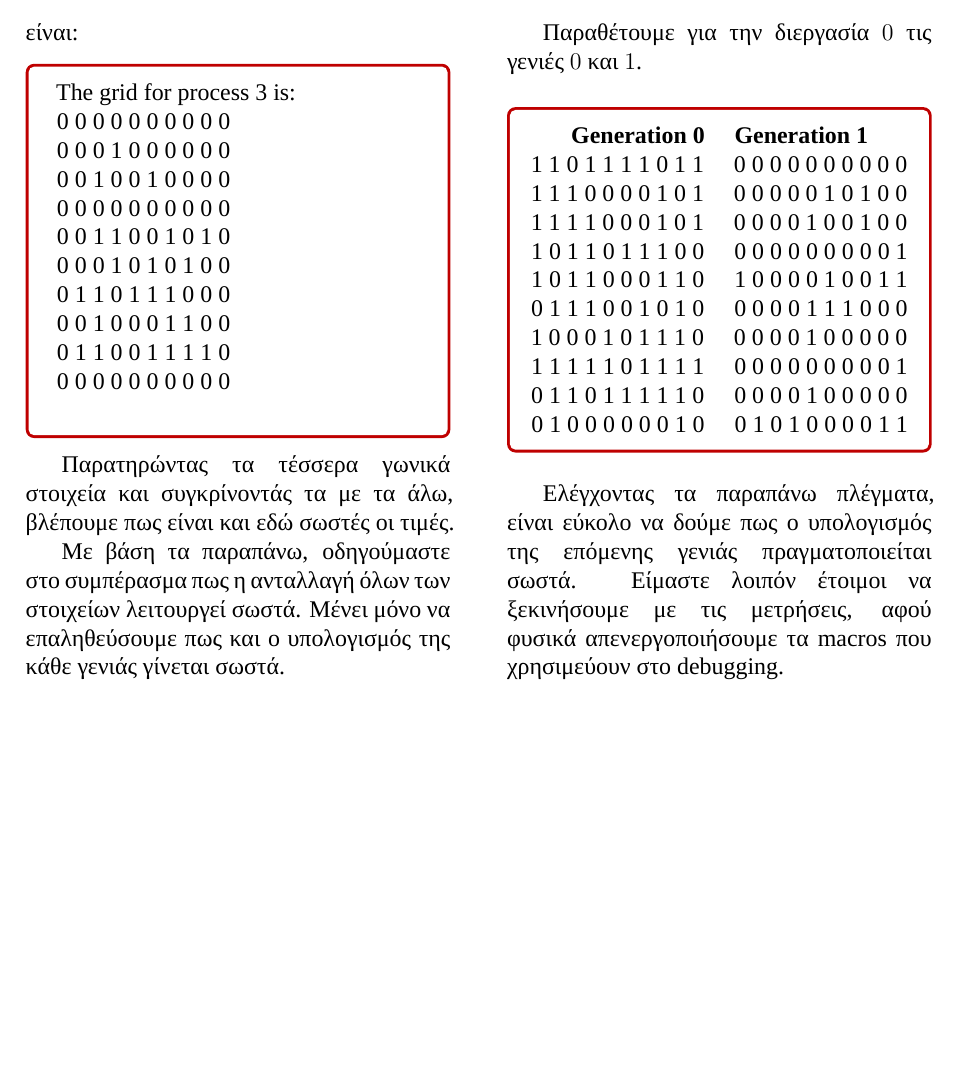
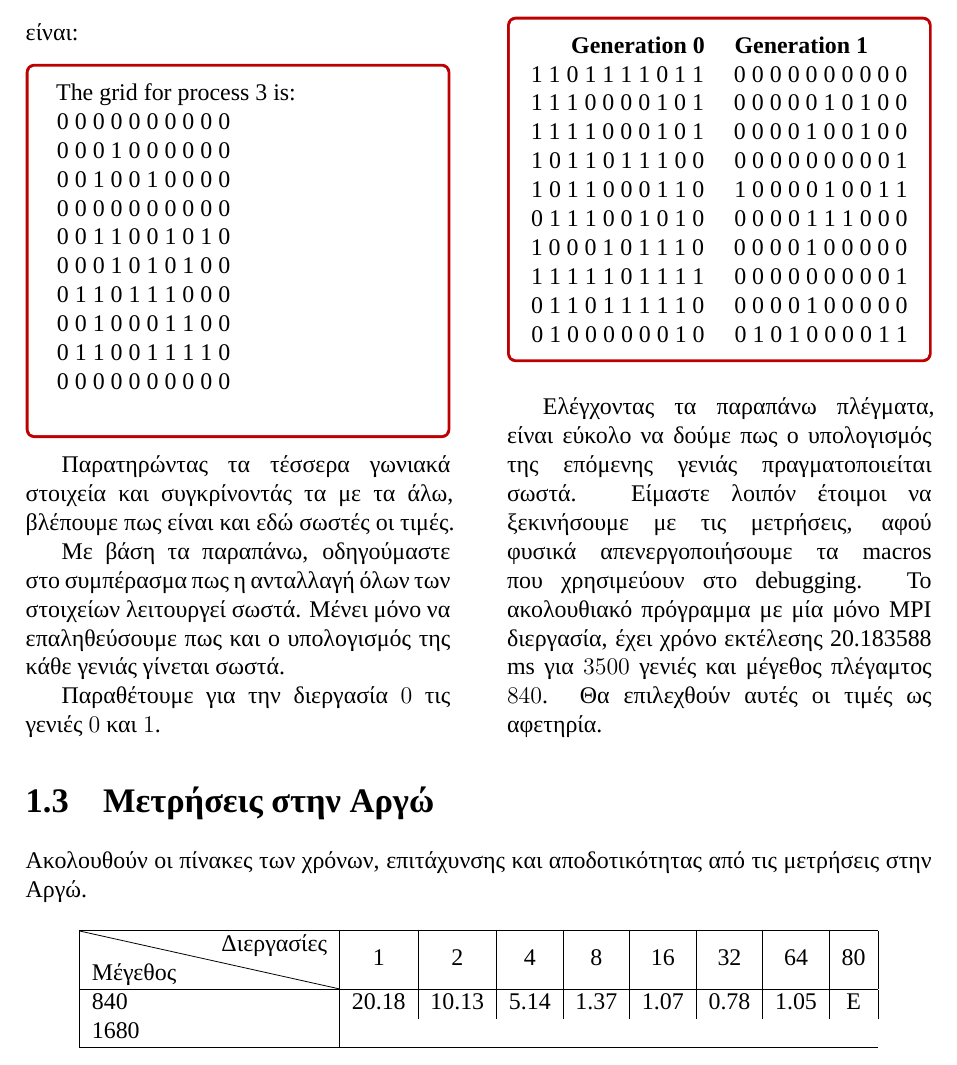
Before and after one commit to vasra/GameOfLife, a LaTeX problem sheet (Document/ParallelSystemsAssignment.tex, which reads Document/chapters/MPI.tex): part of page 15 of 16, cut so that both start at the same text, the shorter picture padded with empty space. Compiled offline with XeLaTeX; a missing font is replaced by an installed copy or a similar font.

Commit message:
Documentation.

```diff
--- a/Document/ParallelSystemsAssignment.tex
+++ b/Document/ParallelSystemsAssignment.tex
@@ -18,6 +18,8 @@
 \usepackage{tcolorbox}
 \usepackage{tikz}
 \usepackage{url}
+\usepackage{diagbox}
+\usepackage{siunitx}
 \usepackage{hyperref}
 
 \hypersetup{
--- a/Document/chapters/MPI.tex
+++ b/Document/chapters/MPI.tex
@@ -449,7 +449,7 @@ The grid for process 3 is: \\
 0 1 1 0 0 1 1 1 1 0 \\
 0 0 0 0 0 0 0 0 0 0 \\
 \end{tcolorbox}
-Παρατηρώντας τα τέσσερα γωνικά στοιχεία και συγκρίνοντάς τα με τα άλω, βλέπουμε πως είναι και εδώ σωστές οι τιμές. \par
+Παρατηρώντας τα τέσσερα γωνιακά στοιχεία και συγκρίνοντάς τα με τα άλω, βλέπουμε πως είναι και εδώ σωστές οι τιμές. \par
 Με βάση τα παραπάνω, οδηγούμαστε στο συμπέρασμα πως η ανταλλαγή όλων των στοιχείων λειτουργεί σωστά. Μένει μόνο να επαληθεύσουμε πως και ο υπολογισμός της κάθε γενιάς γίνεται σωστά. \par
 Παραθέτουμε για την διεργασία $0$ τις γενιές $0$ και $1$.
 
@@ -468,5 +468,21 @@ The grid for process 3 is: \\
 0 1 0 0 0 0 0 0 1 0 \quad 0 1 0 1 0 0 0 0 1 1 \\
 \end{tcolorbox}
 
-Ελέγχοντας τα παραπάνω πλέγματα, είναι εύκολο να δούμε πως ο υπολογισμός της επόμενης γενιάς πραγματοποιείται σωστά. Είμαστε λοιπόν έτοιμοι να ξεκινήσουμε με τις μετρήσεις, αφού φυσικά απενεργοποιήσουμε τα macros που χρησιμεύουν στο debugging.
+Ελέγχοντας τα παραπάνω πλέγματα, είναι εύκολο να δούμε πως ο υπολογισμός της επόμενης γενιάς πραγματοποιείται σωστά. Είμαστε λοιπόν έτοιμοι να ξεκινήσουμε με τις μετρήσεις, αφού φυσικά απενεργοποιήσουμε τα macros που χρησιμεύουν στο debugging. Το ακολουθιακό πρόγραμμα με μία μόνο MPI διεργασία, έχει χρόνο εκτέλεσης 20.183588 \si{\milli\second} για $3500$ γενιές και μέγεθος πλέγαμτος $840$. Θα επιλεχθούν αυτές οι τιμές ως αφετηρία.
 \end{multicols}
+
+\section{Μετρήσεις στην Αργώ}
+
+Ακολουθούν οι πίνακες των χρόνων, επιτάχυνσης και αποδοτικότητας από τις μετρήσεις στην Αργώ.
+
+\begin{table}[h]
+\centering
+\begin{tabular}{|l| c | c | c | c | c | c | c | c |}
+\hline
+\diagbox{Μέγεθος}{Διεργασίες} & 1 & 2 & 4 & 8 & 16 & 32 & 64 & 80\\
+\hline
+840 & 20.18 & 10.13 & 5.14 & 1.37 & 1.07 & 0.78 & 1.05 & Ε\\
+1680 \\
+\hline
+\end{tabular}
+\end{table}
```
Also changed, not shown: Document/chapters/MPI.tex (2 more changed lines).
